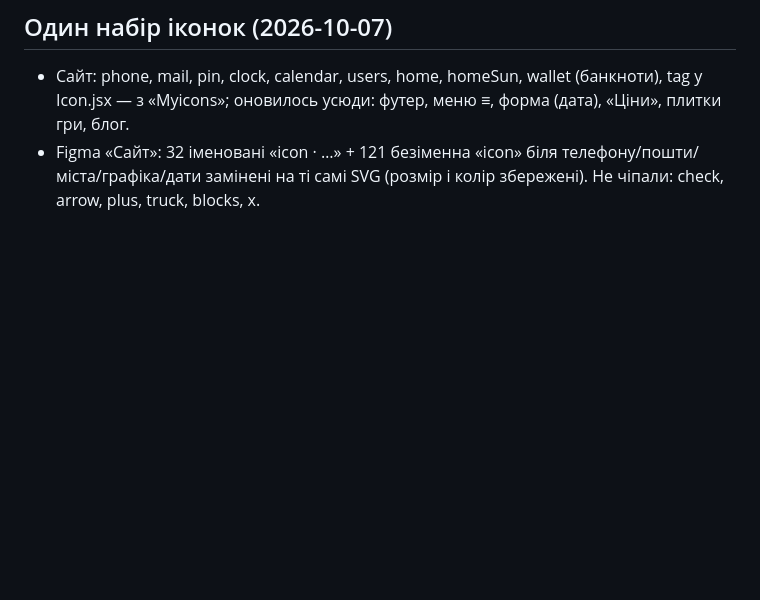
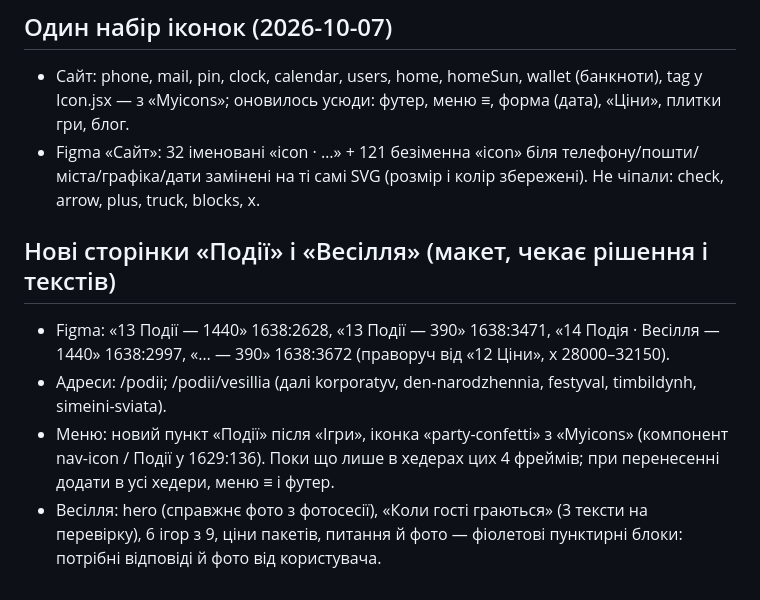
Before and after one commit to OlehHorodeckiy/bavys-landing, a Markdown page: .claude/figma-export/pending.md, the part around the change. GitHub-like rendering; blank space fills up the shorter version.

Commit message:
Pending: events hub and wedding page (Figma)
Co-Authored-By: Claude Opus 5.5 <noreply@anthropic.com>

```diff
--- a/.claude/figma-export/pending.md
+++ b/.claude/figma-export/pending.md
@@ -58,3 +58,12 @@
   оновилось усюди: футер, меню ≡, форма (дата), «Ціни», плитки гри, блог.
 - Figma «Сайт»: 32 іменовані «icon · …» + 121 безіменна «icon» біля телефону/пошти/міста/графіка/дати замінені на ті самі SVG
   (розмір і колір збережені). Не чіпали: check, arrow, plus, truck, blocks, x.
+
+## Нові сторінки «Події» і «Весілля» (макет, чекає рішення і текстів)
+- Figma: «13 Події — 1440» 1638:2628, «13 Події — 390» 1638:3471, «14 Подія · Весілля — 1440» 1638:2997, «… — 390» 1638:3672
+  (праворуч від «12 Ціни», x 28000–32150).
+- Адреси: /podii; /podii/vesillia (далі korporatyv, den-narodzhennia, festyval, timbildynh, simeini-sviata).
+- Меню: новий пункт «Події» після «Ігри», іконка «party-confetti» з «Myicons» (компонент nav-icon / Події у 1629:136).
+  Поки що лише в хедерах цих 4 фреймів; при перенесенні додати в усі хедери, меню ≡ і футер.
+- Весілля: hero (справжнє фото з фотосесії), «Коли гості граються» (3 тексти на перевірку), 6 ігор з 9, ціни пакетів,
+  питання й фото — фіолетові пунктирні блоки: потрібні відповіді й фото від користувача.
```
